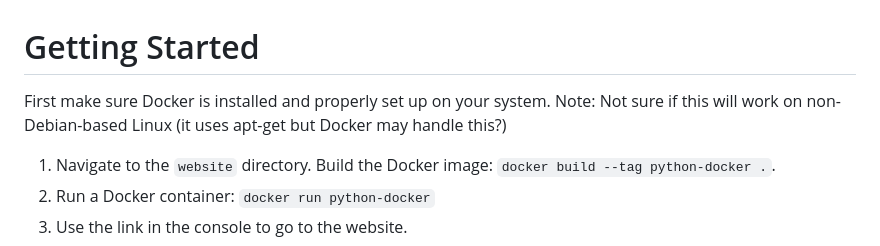
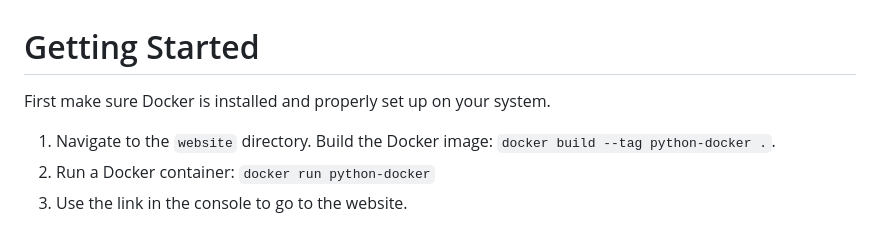
Before and after one commit to ACM-Research/cnn-music-classification, a Markdown page: website/README.md, the part around the change. GitHub-like rendering.

```diff
--- a/website/README.md
+++ b/website/README.md
@@ -1,5 +1,5 @@
 # Getting Started
-First make sure Docker is installed and properly set up on your system. Note: Not sure if this will work on non-Debian-based Linux (it uses apt-get but Docker may handle this?)
+First make sure Docker is installed and properly set up on your system.
 
 1. Navigate to the `website` directory. Build the Docker image: `docker build --tag python-docker .`.
 2. Run a Docker container: `docker run python-docker`
```
Also changed, not shown: README.md (+1 -1 lines), plot.png, 5 other files.
